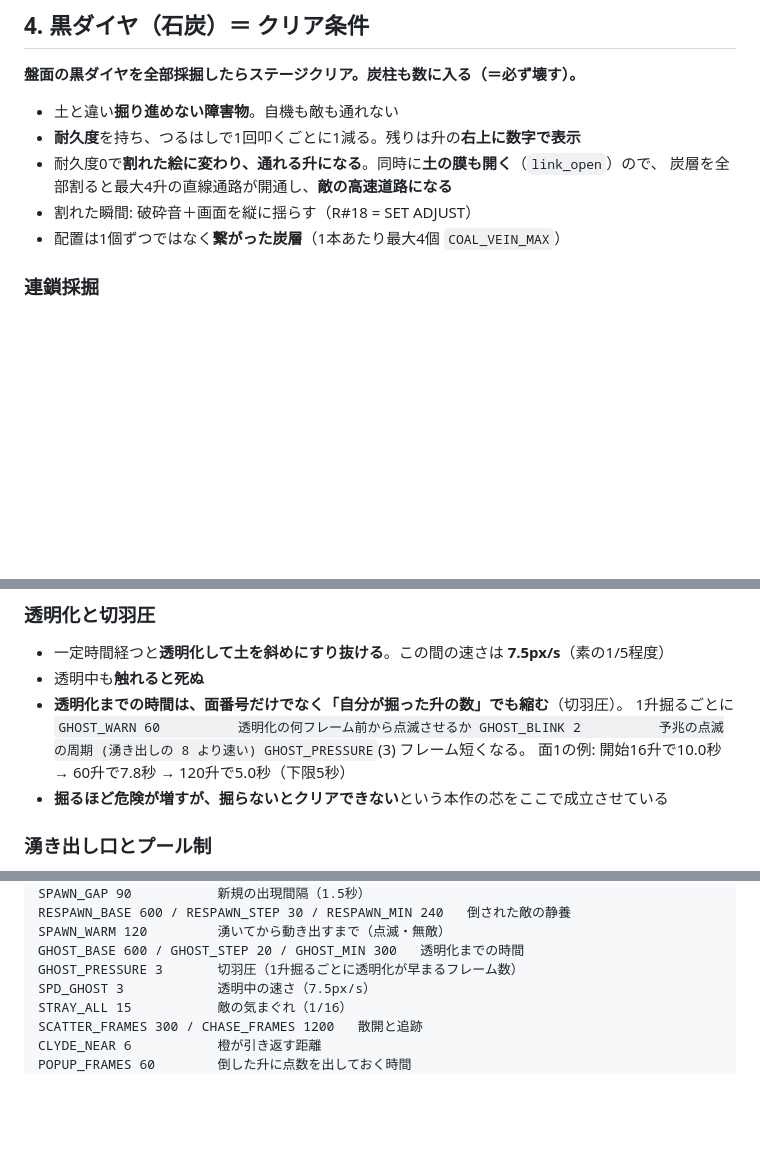
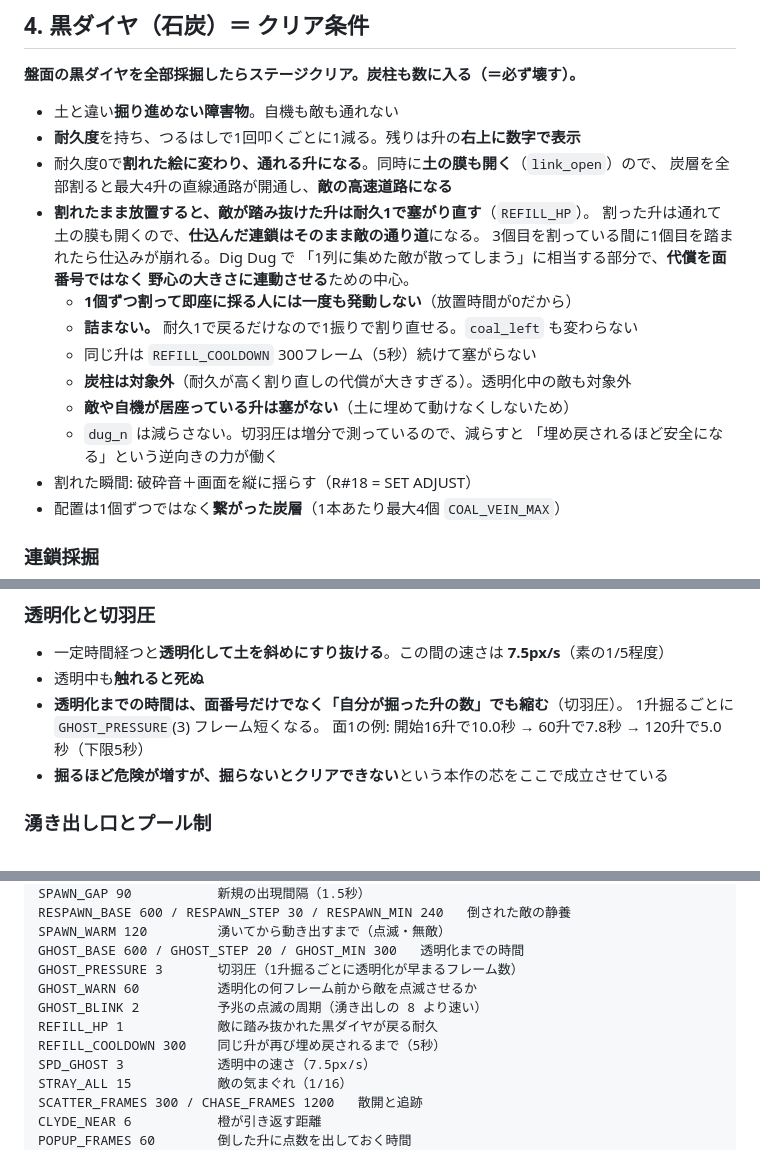
Before and after one commit to suzuki-black/SakiyamaBlast, a Markdown page: docs/GAME_RULES.md, 3 parts joined by grey strips. Drawn GitHub-style; blank space fills up the shorter version.

Commit message:
docs: 機構③を資料に書き、壊れていた切羽圧の行を直した
- §4 に「敵が踏み抜けた割れた黒ダイヤは塞がり直す」を追記
- §18 の定数一覧に REFILL_HP / REFILL_COOLDOWN / GHOST_WARN / GHOST_BLINK を追加

**あわせて壊れていた行を直した。** f9922a7 で GHOST_WARN を足したとき、
置換のあたりどころが定数一覧ではなく §7 の本文中の `GHOST_PRESSURE` だったため、
「1升掘るごとに (定数の説明3行) フレーム短くなる」という文になっていた。

Co-Authored-By: Claude Opus 5 <noreply@anthropic.com>

```diff
--- a/docs/GAME_RULES.md
+++ b/docs/GAME_RULES.md
@@ -103,6 +103,18 @@ MSX turbo R 向け（SDCC / ASCII8 MegaROM）。1画面固定の掘り＋採掘
 - **耐久度**を持ち、つるはしで1回叩くごとに1減る。残りは升の**右上に数字で表示**
 - 耐久度0で**割れた絵に変わり、通れる升になる**。同時に**土の膜も開く**（`link_open`）ので、
   炭層を全部割ると最大4升の直線通路が開通し、**敵の高速道路になる**
+- **割れたまま放置すると、敵が踏み抜けた升は耐久1で塞がり直す**（`REFILL_HP`）。
+  割った升は通れて土の膜も開くので、**仕込んだ連鎖はそのまま敵の通り道**になる。
+  3個目を割っている間に1個目を踏まれたら仕込みが崩れる。Dig Dug で
+  「1列に集めた敵が散ってしまう」に相当する部分で、**代償を面番号ではなく
+  野心の大きさに連動させる**ための中心。
+  - **1個ずつ割って即座に採る人には一度も発動しない**（放置時間が0だから）
+  - **詰まない。** 耐久1で戻るだけなので1振りで割り直せる。`coal_left` も変わらない
+  - 同じ升は `REFILL_COOLDOWN` 300フレーム（5秒）続けて塞がらない
+  - **炭柱は対象外**（耐久が高く割り直しの代償が大きすぎる）。透明化中の敵も対象外
+  - **敵や自機が居座っている升は塞がない**（土に埋めて動けなくしないため）
+  - `dug_n` は減らさない。切羽圧は増分で測っているので、減らすと
+    「埋め戻されるほど安全になる」という逆向きの力が働く
 - 割れた瞬間: 破砕音＋画面を縦に揺らす（R#18 = SET ADJUST）
 - 配置は1個ずつではなく**繋がった炭層**（1本あたり最大4個 `COAL_VEIN_MAX`）
 
@@ -292,9 +304,7 @@ MSX turbo R 向け（SDCC / ASCII8 MegaROM）。1画面固定の掘り＋採掘
 - 一定時間経つと**透明化して土を斜めにすり抜ける**。この間の速さは **7.5px/s**（素の1/5程度）
 - 透明中も**触れると死ぬ**
 - **透明化までの時間は、面番号だけでなく「自分が掘った升の数」でも縮む**（切羽圧）。
-  1升掘るごとに `GHOST_WARN 60          透明化の何フレーム前から点滅させるか
-GHOST_BLINK 2          予兆の点滅の周期 (湧き出しの 8 より速い)
-GHOST_PRESSURE`(3) フレーム短くなる。
+  1升掘るごとに `GHOST_PRESSURE`(3) フレーム短くなる。
   面1の例: 開始16升で10.0秒 → 60升で7.8秒 → 120升で5.0秒（下限5秒）
 - **掘るほど危険が増すが、掘らないとクリアできない**という本作の芯をここで成立させている
 
@@ -823,6 +833,10 @@ RESPAWN_BASE 600 / RESPAWN_STEP 30 / RESPAWN_MIN 240   倒された敵の静養
 SPAWN_WARM 120         湧いてから動き出すまで（点滅・無敵）
 GHOST_BASE 600 / GHOST_STEP 20 / GHOST_MIN 300   透明化までの時間
 GHOST_PRESSURE 3       切羽圧（1升掘るごとに透明化が早まるフレーム数）
+GHOST_WARN 60          透明化の何フレーム前から敵を点滅させるか
+GHOST_BLINK 2          予兆の点滅の周期（湧き出しの 8 より速い）
+REFILL_HP 1            敵に踏み抜かれた黒ダイヤが戻る耐久
+REFILL_COOLDOWN 300    同じ升が再び埋め戻されるまで（5秒）
 SPD_GHOST 3            透明中の速さ（7.5px/s）
 STRAY_ALL 15           敵の気まぐれ（1/16）
 SCATTER_FRAMES 300 / CHASE_FRAMES 1200   散開と追跡
```
